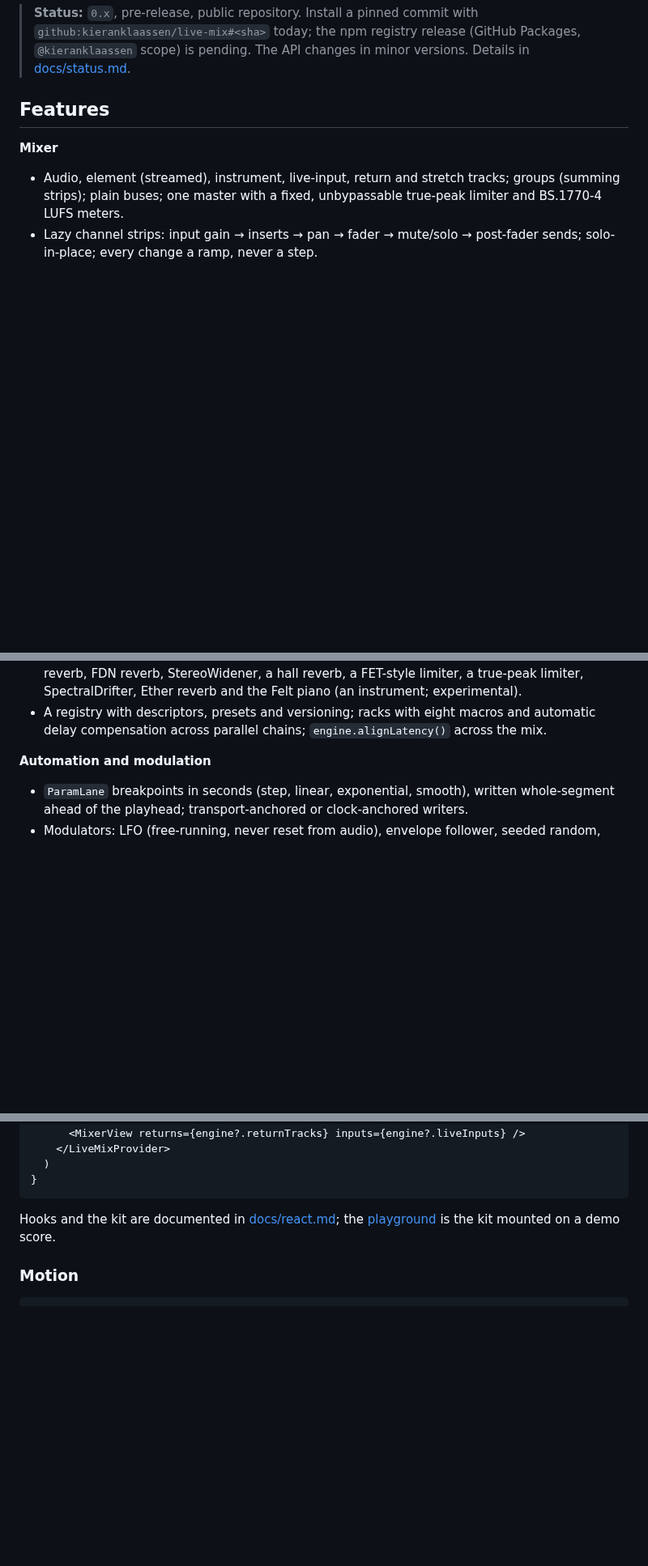
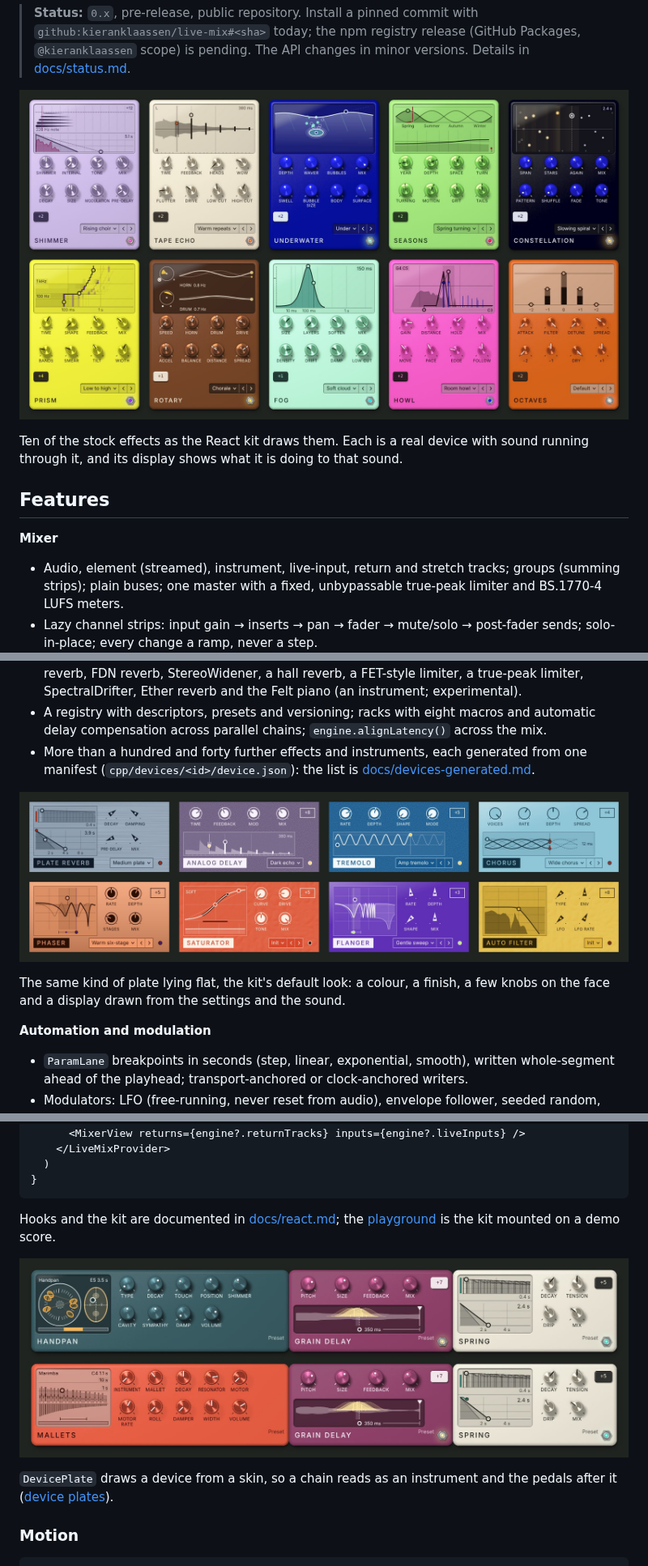
Before and after one commit to kieranklaassen/live-mix, a Markdown page: README.md, 3 parts joined by grey strips. Shown at 81% size. Drawn GitHub-style; pictures changed too: docs/images/instrument-chain.jpg (added), docs/images/plates.jpg (added), docs/images/stomp-boxes.jpg (added); blank space fills up the shorter version.

```diff
--- a/README.md
+++ b/README.md
@@ -19,6 +19,12 @@ Node.
 > with `github:kieranklaassen/live-mix#<sha>` today; the npm registry
 > release (GitHub Packages, `@kieranklaassen` scope) is pending. The API
 > changes in minor versions. Details in [docs/status.md](./docs/status.md).
+
+![Ten stock effects drawn as pedals, each with its own colour, knobs and display: Shimmer, Tape Echo, Underwater, Seasons, Constellation, Prism, Rotary, Fog, Howl and Octaves](./docs/images/stomp-boxes.jpg)
+
+Ten of the stock effects as the React kit draws them. Each is a real device
+with sound running through it, and its display shows what it is doing to that
+sound.
 
 ## Features
 
@@ -60,6 +66,14 @@ Node.
 - A registry with descriptors, presets and versioning; racks with eight
   macros and automatic delay compensation across parallel chains;
   `engine.alignLatency()` across the mix.
+- More than a hundred and forty further effects and instruments, each
+  generated from one manifest (`cpp/devices/<id>/device.json`): the list is
+  [docs/devices-generated.md](./docs/devices-generated.md).
+
+![Eight effects as flat plates: Plate Reverb, Analog Delay, Tremolo, Chorus, Phaser, Saturator, Flanger and Auto Filter](./docs/images/plates.jpg)
+
+The same kind of plate lying flat, the kit's default look: a colour, a finish,
+a few knobs on the face and a display drawn from the settings and the sound.
 
 **Automation and modulation**
 
@@ -425,6 +439,11 @@ export function Studio({ engine }: { engine: Engine | null }) {
 Hooks and the kit are documented in [docs/react.md](./docs/react.md); the
 [playground](#playground) is the kit mounted on a demo score.
 
+![Two instruments, a handpan and mallets, each followed by a grain delay and a spring reverb as pedals](./docs/images/instrument-chain.jpg)
+
+`DevicePlate` draws a device from a skin, so a chain reads as an instrument
+and the pedals after it ([device plates](./docs/react.md#device-plates)).
+
 ### Motion
 
 <!-- example: examples/readme/motion.ts -->
```
Also changed, not shown: other parts of README.md (+10 -0 lines), docs/contributing.md (+1 -0 lines), docs/images/playground-agent.jpg (added), docs/images/playground-mixer.jpg (added), 1 other file.
